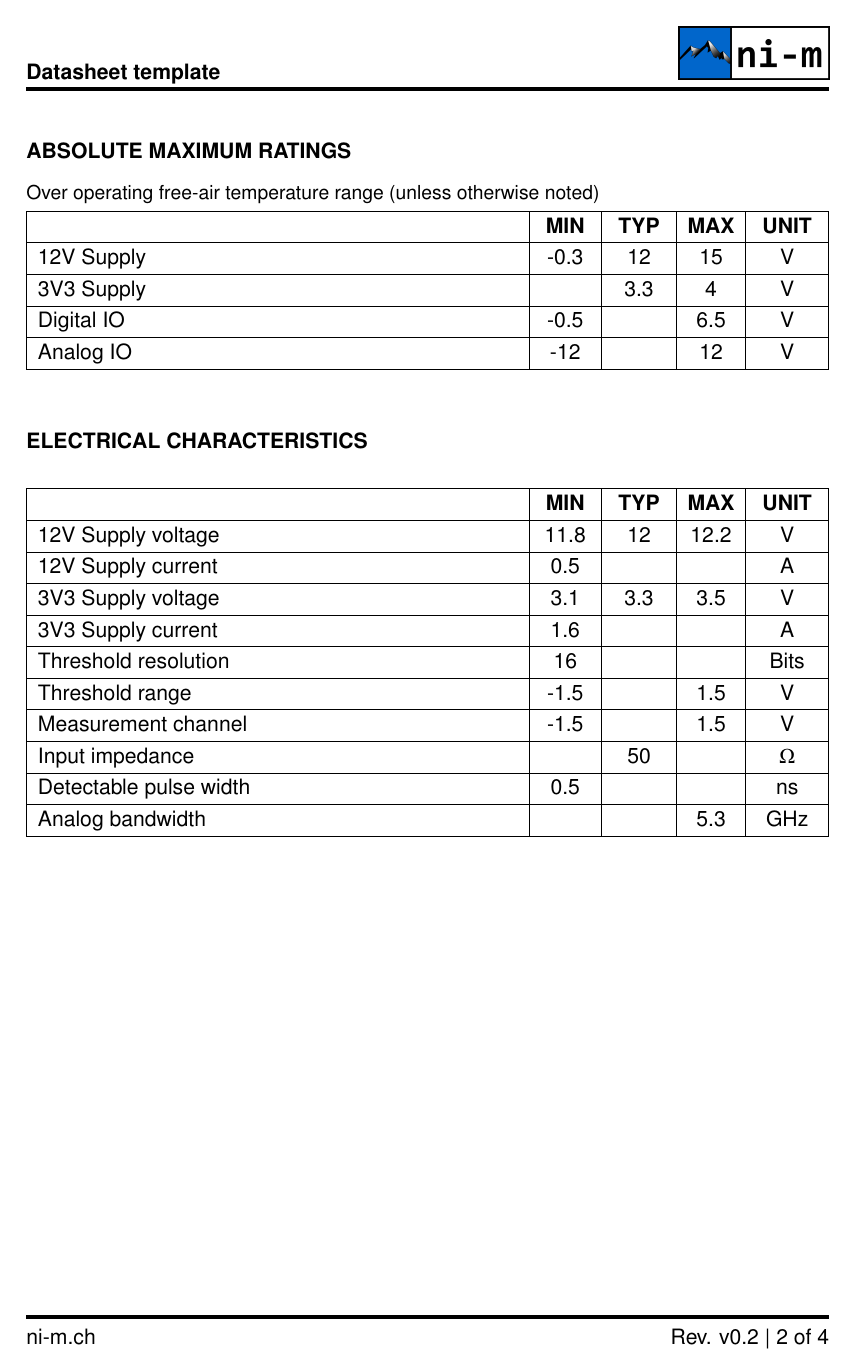
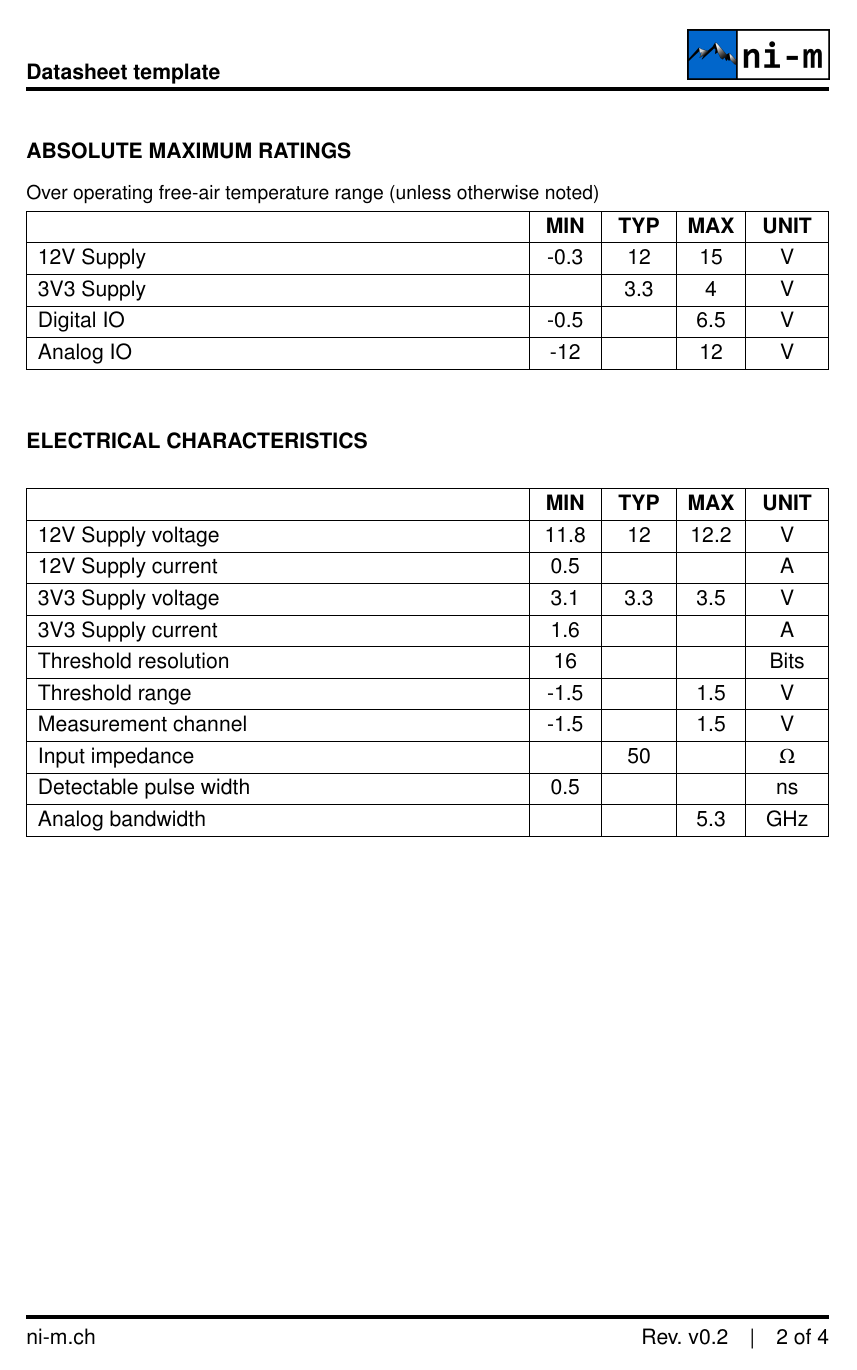
Before and after one commit to ni-m/datasheet-template, a LaTeX problem sheet (example.tex, which reads datasheet.cls): page 2 of 4. Compiled offline with pdfLaTeX.

Commit message:
Add logo fallback

```diff
--- a/datasheet.cls
+++ b/datasheet.cls
@@ -72,8 +72,8 @@
 \gdef\@revision{}
 \newcommand{\revision}[1]{\gdef\@revision{#1}}
 
-\gdef\@footerLeft{}
-\newcommand{\footerLeft}[1]{\gdef\@footerLeft{#1}}
+\gdef\@footerleft{}
+\newcommand{\footerleft}[1]{\gdef\@footerleft{#1}}
 
 \gdef\@subtitle{}
 \newcommand{\subtitle}[1]{\gdef\@subtitle{#1}}
@@ -86,16 +86,35 @@
   \begingroup
     \centering\Large\bfseries
     \@condensedline{\@title}%
-    \ifx\@subtitle\@empty\else\@condensedline{\MakeUppercase{\@subtitle}}\fi
+    \ifx\@subtitle\@empty\else\@condensedline{\@subtitle}\fi
   \endgroup
   \HRule\par
 }
 
+% --- Logo with fallback ---
+\gdef\@logo{images/logo}
+\newcommand{\logo}[1]{\gdef\@logo{#1}}
+
+\gdef\@logofile{}
+\AtBeginDocument{%
+  \@for\@ext:=.pdf,.png,.jpg,.jpeg\do{%
+    \ifx\@logofile\@empty
+      \IfFileExists{\@logo\@ext}{\xdef\@logofile{\@logo\@ext}}{}%
+    \fi}%
+  \ifx\@logofile\@empty
+    \IfFileExists{\@logo}{\xdef\@logofile{\@logo}}{}%
+  \fi
+  \if\@logofile\@empty
+    \ClassWarningNoLine{datasheet}{Logo file `\@logo' not found, logo omitted}%
+  \fi}
+
+\newcommand{\@insertlogo}[1]{%
+  \ifx\@logofile\@empty\else\includegraphics[#1]{\@logofile}\fi}
+
 \fancypagestyle{titlepage}{
 \fancyhf{}
 \rhead{\parbox[][\headheight][t]{5cm}{\normalsize\raggedleft \textbf{\@projectname}}}
-% \rhead{\textbf{\@projectname}}
-\lhead{\includegraphics[height=1.9cm]{images/logo.png}}
+\lhead{\@insertlogo{height=1.9cm}}
 \rfoot{\bf \@author}
 \renewcommand{\headrulewidth}{2pt}
 \renewcommand{\footrulewidth}{2pt}
@@ -110,9 +129,10 @@
 \fancypagestyle{layoutAll}{
 \fancyhf{}
 \lhead{\bf \@projectname}
-\rhead{\includegraphics[width=3cm]{images/logo.png}}
-\lfoot{\@footerLeft}
-\rfoot{Rev. \@revision{} | \thepage{} of \pageref{LastPage}}
+\rhead{\@insertlogo{height=1cm}}
+\lfoot{\@footerleft}
+\rfoot{\ifx\@revision\@empty\else Rev.~\@revision\quad\textbar\quad\fi
+  \thepage{} of \pageref{LastPage}}
 \renewcommand{\headrulewidth}{2pt}
 \renewcommand{\footrulewidth}{2pt}
 
--- a/example.tex
+++ b/example.tex
@@ -3,9 +3,10 @@
 \author{Marco Niederberger, Yanick Schoch}
 \projectname{Datasheet template}
 \revision{v0.2}
+\logo{images/logo.png}
 \title{Two columns, Tables, Plots}
-\subtitle{Technical Datasheet Template}
-\footerLeft{ni-m.ch}
+\subtitle{TECHNICAL DATASHEET TEMPLATE}
+\footerleft{ni-m.ch}
 
 \begin{document}
 \maketitle
```
